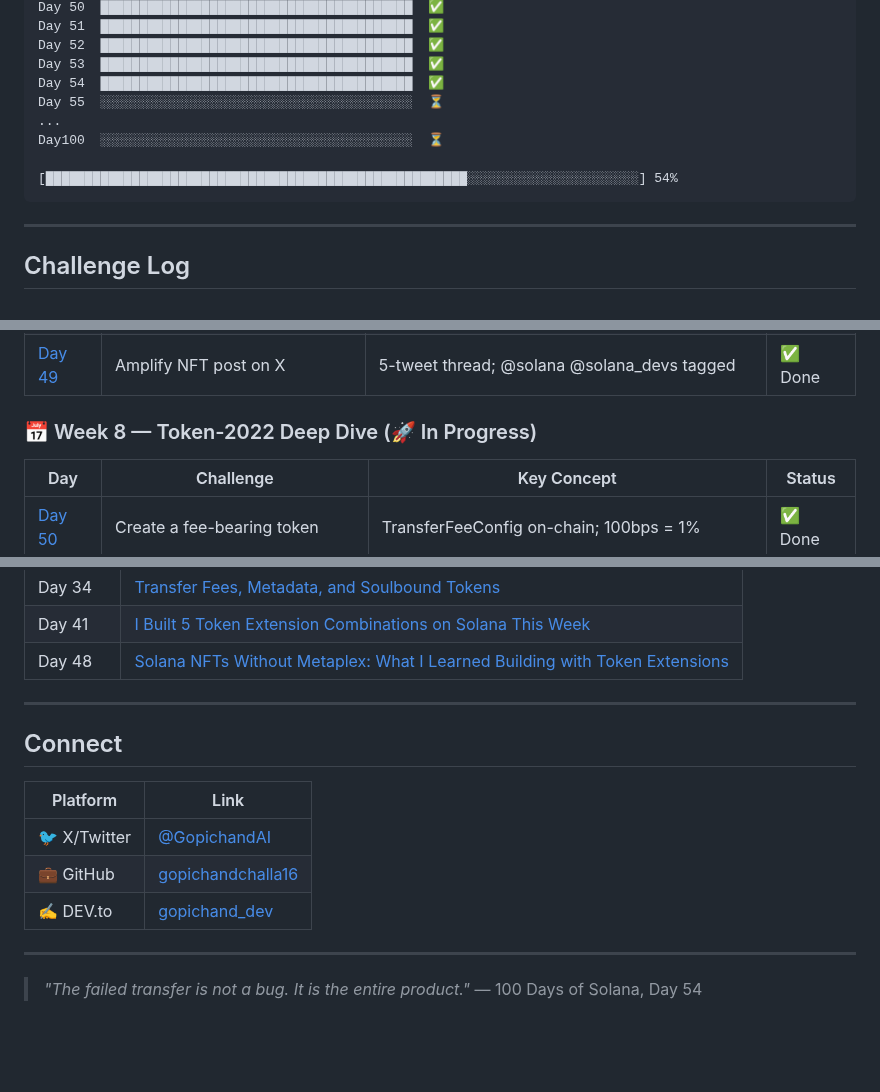
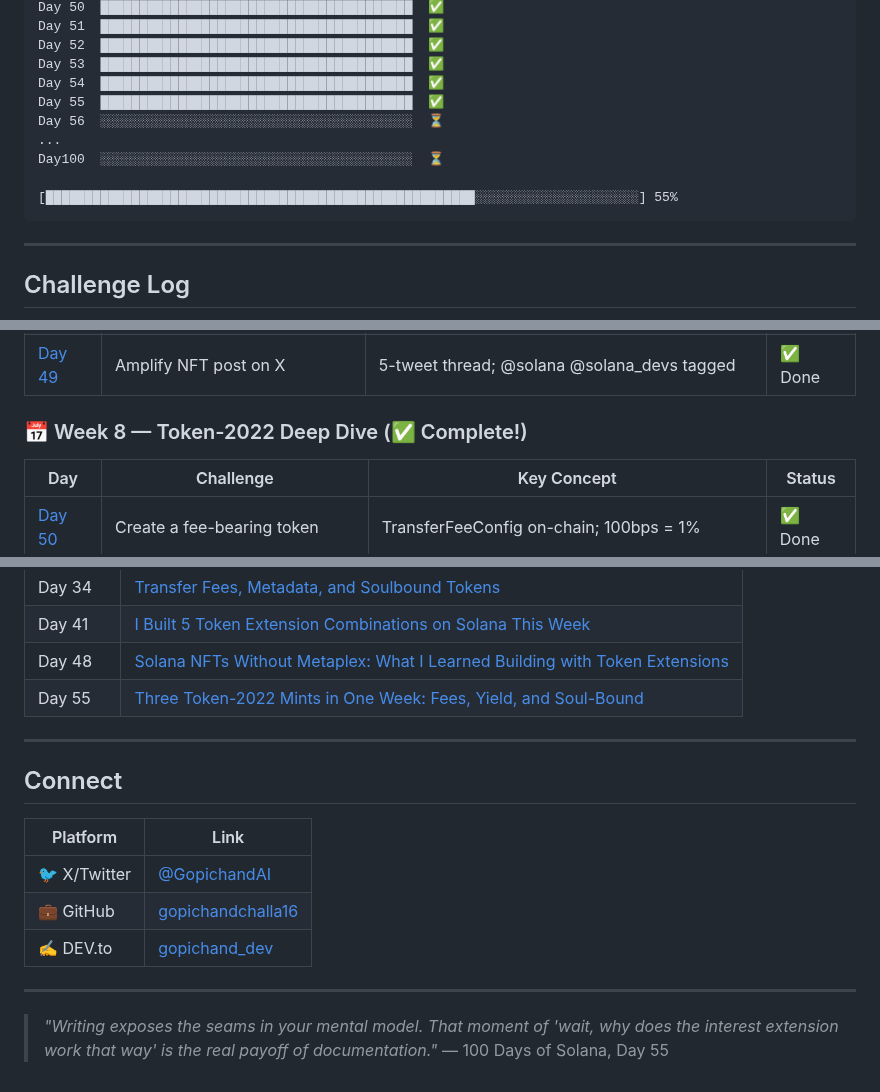
Before and after one commit to gopichandchalla16/100-days-of-solana, a Markdown page: README.md, 3 parts joined by grey strips. Drawn GitHub-style; blank space fills up the shorter version.

Commit message:
Update README: Day 55 complete — Token-2022 trilogy published on DEV.to, progress 55/100

````diff
--- a/README.md
+++ b/README.md
@@ -77,11 +77,12 @@ Day 51  ████████████████████████
 Day 52  ████████████████████████████████████████  ✅
 Day 53  ████████████████████████████████████████  ✅
 Day 54  ████████████████████████████████████████  ✅
-Day 55  ░░░░░░░░░░░░░░░░░░░░░░░░░░░░░░░░░░░░░░░░  ⏳
+Day 55  ████████████████████████████████████████  ✅
+Day 56  ░░░░░░░░░░░░░░░░░░░░░░░░░░░░░░░░░░░░░░░░  ⏳
 ...
 Day100  ░░░░░░░░░░░░░░░░░░░░░░░░░░░░░░░░░░░░░░░░  ⏳
 
-[██████████████████████████████████████████████████████░░░░░░░░░░░░░░░░░░░░░░] 54%
+[███████████████████████████████████████████████████████░░░░░░░░░░░░░░░░░░░░░] 55%
 ```
 
 ---
@@ -115,7 +116,7 @@ Wallets, blockchain reading, transactions, accounts, token fundamentals.
 | [Day 48](./day-48/) | Publish NFT journey on DEV | Full article covering Days 44–47 | ✅ Done |
 | [Day 49](./day-49/) | Amplify NFT post on X | 5-tweet thread; @solana @solana_devs tagged | ✅ Done |
 
-### 📅 Week 8 — Token-2022 Deep Dive (🚀 In Progress)
+### 📅 Week 8 — Token-2022 Deep Dive (✅ Complete!)
 
 | Day | Challenge | Key Concept | Status |
 |-----|-----------|-------------|--------|
@@ -142,6 +144,7 @@ Wallets, blockchain reading, transactions, accounts, token fundamentals.
 | Day 34 | [Transfer Fees, Metadata, and Soulbound Tokens](https://dev.to/gopichand_dev/transfer-fees-metadata-and-soulbound-tokens-a-tour-of-solana-token-extensions-42bj) |
 | Day 41 | [I Built 5 Token Extension Combinations on Solana This Week](https://dev.to/gopichand_dev/i-built-5-token-extension-combinations-on-solana-this-week-heres-what-each-one-does-4ck3) |
 | Day 48 | [Solana NFTs Without Metaplex: What I Learned Building with Token Extensions](https://dev.to/gopichand_dev/solana-nfts-without-metaplex-what-i-learned-building-with-token-extensionspublished-true-1070) |
+| Day 55 | [Three Token-2022 Mints in One Week: Fees, Yield, and Soul-Bound](https://dev.to/gopichand_dev/three-token-2022-mints-in-one-week-fees-yield-and-soul-bound-2b5k) |
 
 ---
 
@@ -154,5 +157,5 @@ Wallets, blockchain reading, transactions, accounts, token fundamentals.
 
 ---
 
-> *"The failed transfer is not a bug. It is the entire product."*
-> — 100 Days of Solana, Day 54
+> *"Writing exposes the seams in your mental model. That moment of 'wait, why does the interest extension work that way' is the real payoff of documentation."*
+> — 100 Days of Solana, Day 55
````
Also changed, not shown: other parts of README.md (+2 -1 lines).
